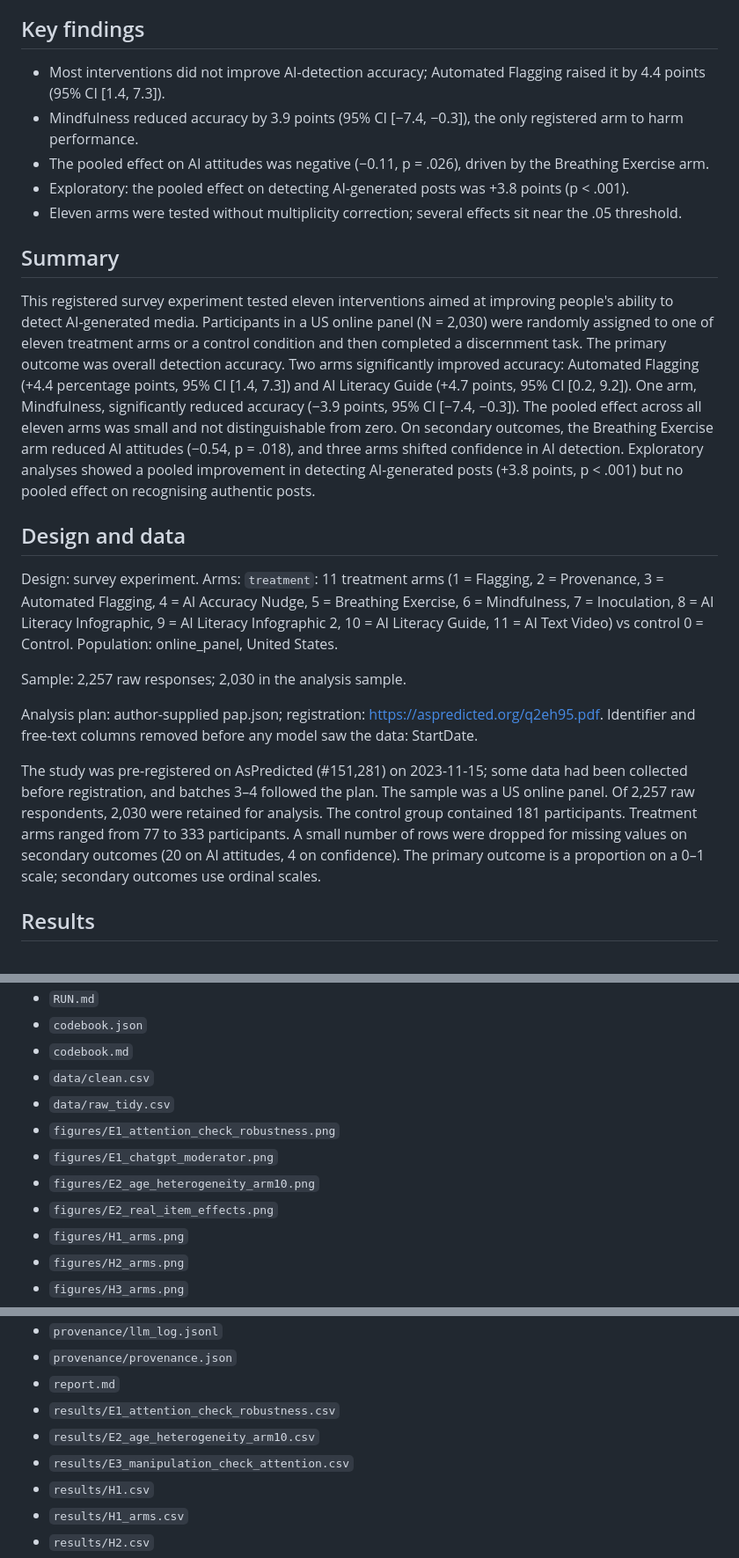
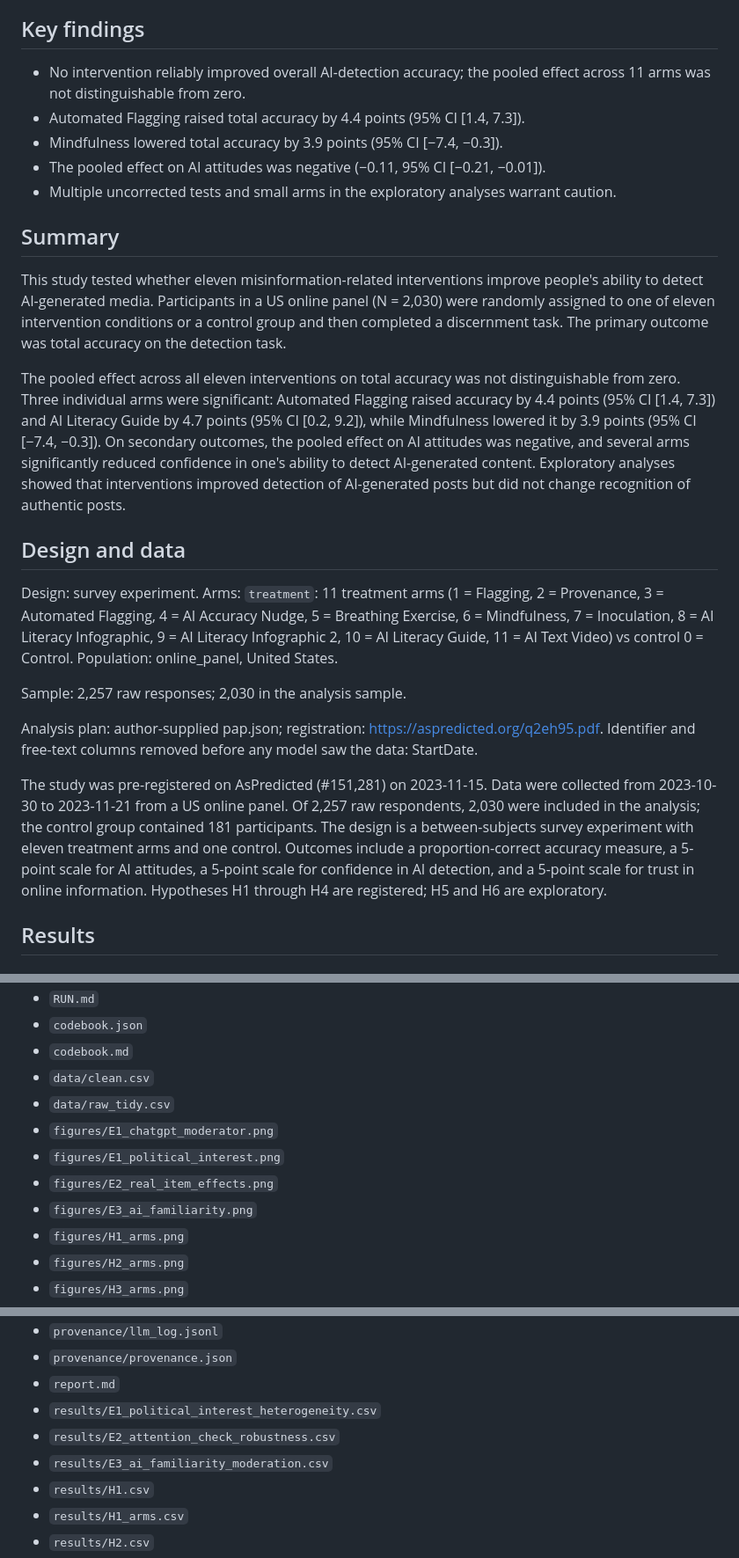
Before and after one commit to yrvelez/ai-discernment, a Markdown page: report.md, 3 parts joined by grey strips. Shown: that part at 88% size. Rendered like a GitHub page.

Commit message:
Regenerate package: takeaways name their outcome

```diff
--- a/report.md
+++ b/report.md
@@ -6,15 +6,17 @@
 
 ## Key findings
 
-- Most interventions did not improve AI-detection accuracy; Automated Flagging raised it by 4.4 points (95% CI [1.4, 7.3]).
-- Mindfulness reduced accuracy by 3.9 points (95% CI [−7.4, −0.3]), the only registered arm to harm performance.
-- The pooled effect on AI attitudes was negative (−0.11, p = .026), driven by the Breathing Exercise arm.
-- Exploratory: the pooled effect on detecting AI-generated posts was +3.8 points (p < .001).
-- Eleven arms were tested without multiplicity correction; several effects sit near the .05 threshold.
+- No intervention reliably improved overall AI-detection accuracy; the pooled effect across 11 arms was not distinguishable from zero.
+- Automated Flagging raised total accuracy by 4.4 points (95% CI [1.4, 7.3]).
+- Mindfulness lowered total accuracy by 3.9 points (95% CI [−7.4, −0.3]).
+- The pooled effect on AI attitudes was negative (−0.11, 95% CI [−0.21, −0.01]).
+- Multiple uncorrected tests and small arms in the exploratory analyses warrant caution.
 
 ## Summary
 
-This registered survey experiment tested eleven interventions aimed at improving people's ability to detect AI-generated media. Participants in a US online panel (N = 2,030) were randomly assigned to one of eleven treatment arms or a control condition and then completed a discernment task. The primary outcome was overall detection accuracy. Two arms significantly improved accuracy: Automated Flagging (+4.4 percentage points, 95% CI [1.4, 7.3]) and AI Literacy Guide (+4.7 points, 95% CI [0.2, 9.2]). One arm, Mindfulness, significantly reduced accuracy (−3.9 points, 95% CI [−7.4, −0.3]). The pooled effect across all eleven arms was small and not distinguishable from zero. On secondary outcomes, the Breathing Exercise arm reduced AI attitudes (−0.54, p = .018), and three arms shifted confidence in AI detection. Exploratory analyses showed a pooled improvement in detecting AI-generated posts (+3.8 points, p < .001) but no pooled effect on recognising authentic posts.
+This study tested whether eleven misinformation-related interventions improve people's ability to detect AI-generated media. Participants in a US online panel (N = 2,030) were randomly assigned to one of eleven intervention conditions or a control group and then completed a discernment task. The primary outcome was total accuracy on the detection task.
+
+The pooled effect across all eleven interventions on total accuracy was not distinguishable from zero. Three individual arms were significant: Automated Flagging raised accuracy by 4.4 points (95% CI [1.4, 7.3]) and AI Literacy Guide by 4.7 points (95% CI [0.2, 9.2]), while Mindfulness lowered it by 3.9 points (95% CI [−7.4, −0.3]). On secondary outcomes, the pooled effect on AI attitudes was negative, and several arms significantly reduced confidence in one's ability to detect AI-generated content. Exploratory analyses showed that interventions improved detection of AI-generated posts but did not change recognition of authentic posts.
 
 ## Design and data
 
@@ -24,7 +26,7 @@ Sample: 2,257 raw responses; 2,030 in the analysis sample.
 
 Analysis plan: author-supplied pap.json; registration: https://aspredicted.org/q2eh95.pdf. Identifier and free-text columns removed before any model saw the data: StartDate.
 
-The study was pre-registered on AsPredicted (#151,281) on 2023-11-15; some data had been collected before registration, and batches 3–4 followed the plan. The sample was a US online panel. Of 2,257 raw respondents, 2,030 were retained for analysis. The control group contained 181 participants. Treatment arms ranged from 77 to 333 participants. A small number of rows were dropped for missing values on secondary outcomes (20 on AI attitudes, 4 on confidence). The primary outcome is a proportion on a 0–1 scale; secondary outcomes use ordinal scales.
+The study was pre-registered on AsPredicted (#151,281) on 2023-11-15. Data were collected from 2023-10-30 to 2023-11-21 from a US online panel. Of 2,257 raw respondents, 2,030 were included in the analysis; the control group contained 181 participants. The design is a between-subjects survey experiment with eleven treatment arms and one control. Outcomes include a proportion-correct accuracy measure, a 5-point scale for AI attitudes, a 5-point scale for confidence in AI detection, and a 5-point scale for trust in online information. Hypotheses H1 through H4 are registered; H5 and H6 are exploratory.
 
 ## Results
 
@@ -623,10 +643,10 @@ Data files: `data/raw_tidy.csv` (tidy export, identifiers removed), `data/clean.
 - `codebook.md`
 - `data/clean.csv`
 - `data/raw_tidy.csv`
-- `figures/E1_attention_check_robustness.png`
 - `figures/E1_chatgpt_moderator.png`
-- `figures/E2_age_heterogeneity_arm10.png`
+- `figures/E1_political_interest.png`
 - `figures/E2_real_item_effects.png`
+- `figures/E3_ai_familiarity.png`
 - `figures/H1_arms.png`
 - `figures/H2_arms.png`
 - `figures/H3_arms.png`
@@ -647,9 +667,9 @@ Data files: `data/raw_tidy.csv` (tidy export, identifiers removed), `data/clean.
 - `provenance/llm_log.jsonl`
 - `provenance/provenance.json`
 - `report.md`
-- `results/E1_attention_check_robustness.csv`
-- `results/E2_age_heterogeneity_arm10.csv`
-- `results/E3_manipulation_check_attention.csv`
+- `results/E1_political_interest_heterogeneity.csv`
+- `results/E2_attention_check_robustness.csv`
+- `results/E3_ai_familiarity_moderation.csv`
 - `results/H1.csv`
 - `results/H1_arms.csv`
 - `results/H2.csv`
```
Also changed, not shown: other parts of report.md (+80 -62 lines), review.md (+17 -17 lines), figures/E1_attention_check_robustness.png (deleted), figures/E1_political_interest.png (added), figures/E2_age_heterogeneity_arm10.png (deleted), figures/E3_ai_familiarity.png (added), 12 other files.
